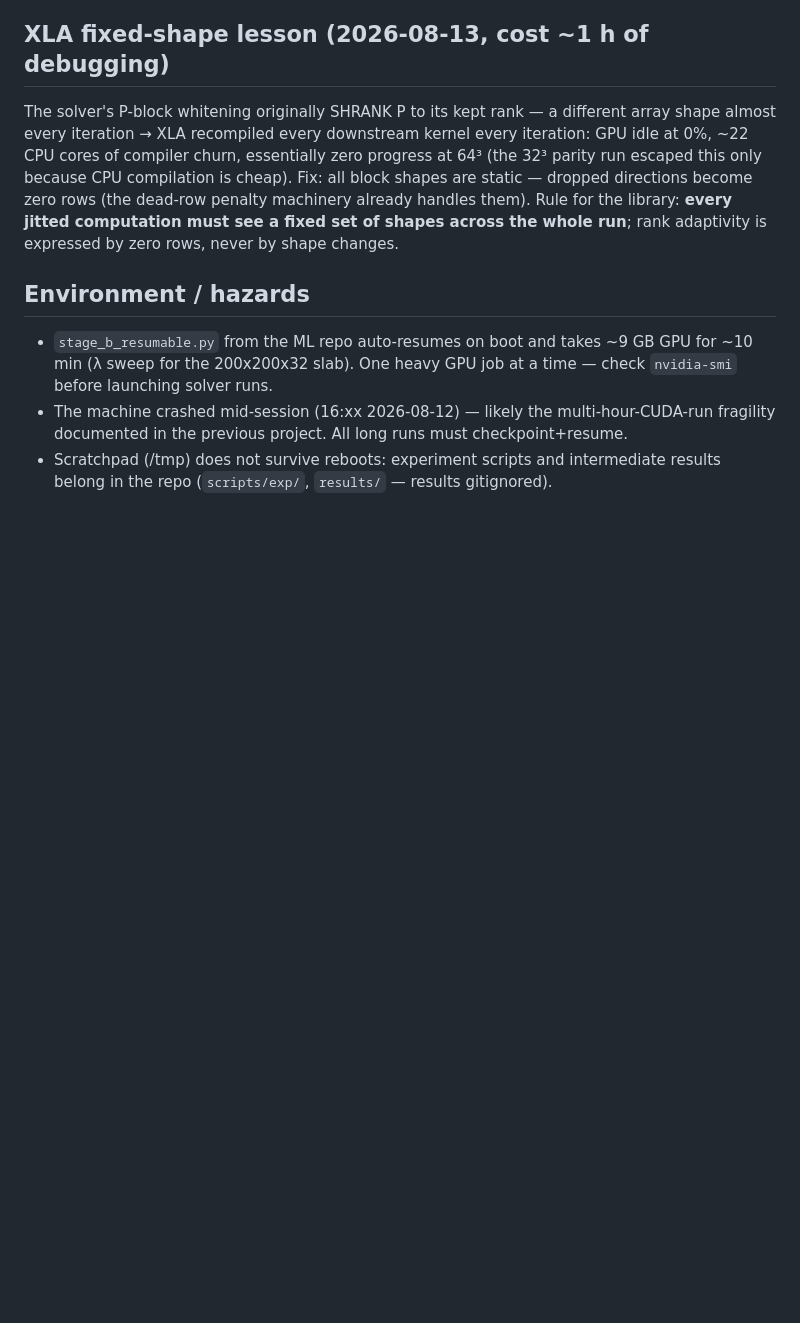
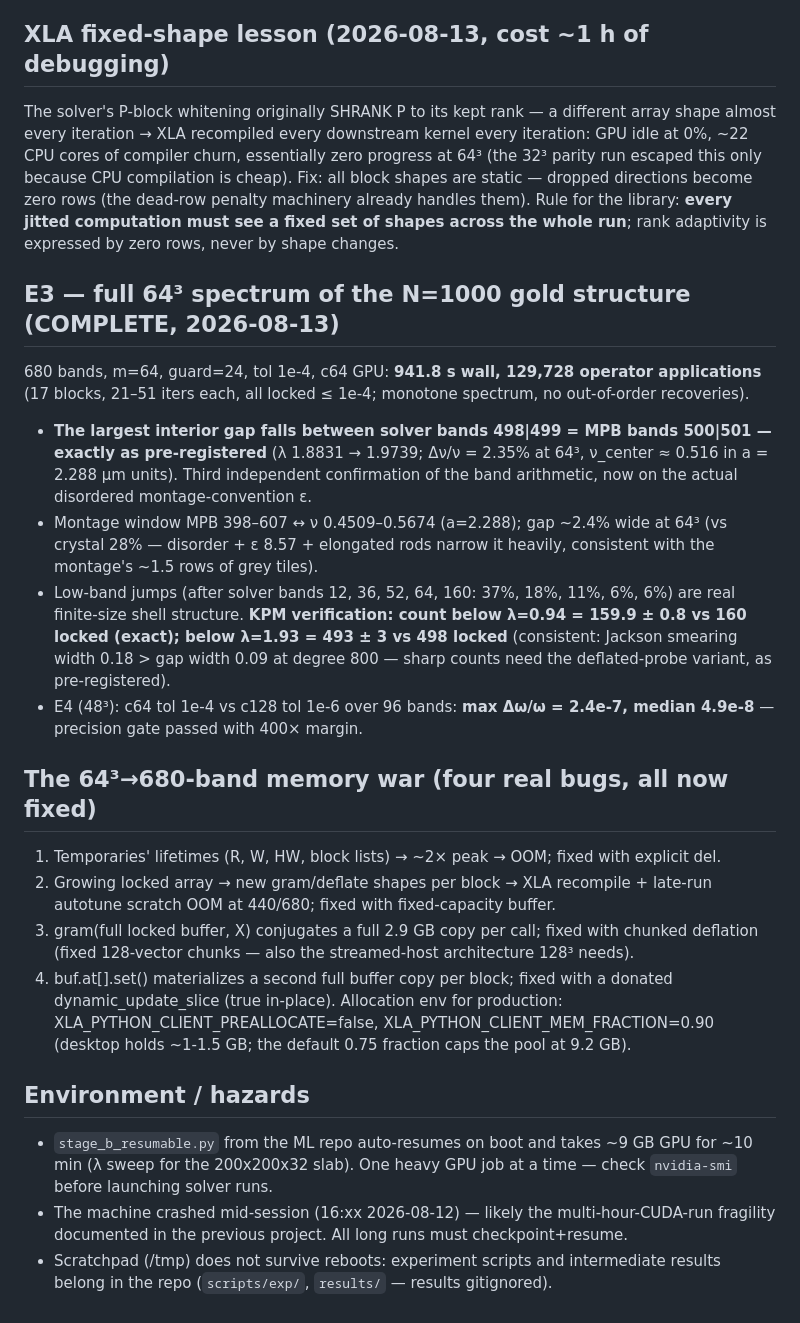
Before and after one commit to fhernandez93/eigenfns, a Markdown page: plans/2026-08-12_orientation_and_experiments_log.md, the part around the change. Drawn GitHub-style; blank space fills up the shorter version.

```diff
--- a/plans/2026-08-12_orientation_and_experiments_log.md
+++ b/plans/2026-08-12_orientation_and_experiments_log.md
@@ -146,6 +146,42 @@ them). Rule for the library: **every jitted computation must see a fixed set
 of shapes across the whole run**; rank adaptivity is expressed by zero rows,
 never by shape changes.
 
+## E3 — full 64³ spectrum of the N=1000 gold structure (COMPLETE, 2026-08-13)
+
+680 bands, m=64, guard=24, tol 1e-4, c64 GPU: **941.8 s wall, 129,728 operator
+applications** (17 blocks, 21–51 iters each, all locked ≤ 1e-4; monotone
+spectrum, no out-of-order recoveries).
+
+- **The largest interior gap falls between solver bands 498|499 = MPB bands
+  500|501 — exactly as pre-registered** (λ 1.8831 → 1.9739; Δν/ν = 2.35% at
+  64³, ν_center ≈ 0.516 in a = 2.288 µm units). Third independent confirmation
+  of the band arithmetic, now on the actual disordered montage-convention ε.
+- Montage window MPB 398–607 ↔ ν 0.4509–0.5674 (a=2.288); gap ~2.4% wide at
+  64³ (vs crystal 28% — disorder + ε 8.57 + elongated rods narrow it heavily,
+  consistent with the montage's ~1.5 rows of grey tiles).
+- Low-band jumps (after solver bands 12, 36, 52, 64, 160: 37%, 18%, 11%, 6%,
+  6%) are real finite-size shell structure. **KPM verification: count below
+  λ=0.94 = 159.9 ± 0.8 vs 160 locked (exact); below λ=1.93 = 493 ± 3 vs 498
+  locked** (consistent: Jackson smearing width 0.18 > gap width 0.09 at degree
+  800 — sharp counts need the deflated-probe variant, as pre-registered).
+- E4 (48³): c64 tol 1e-4 vs c128 tol 1e-6 over 96 bands: **max Δω/ω =
+  2.4e-7, median 4.9e-8** — precision gate passed with 400× margin.
+
+## The 64³→680-band memory war (four real bugs, all now fixed)
+
+1. Temporaries' lifetimes (R, W, HW, block lists) → ~2× peak → OOM; fixed with
+   explicit del.
+2. Growing locked array → new gram/deflate shapes per block → XLA recompile +
+   late-run autotune scratch OOM at 440/680; fixed with fixed-capacity buffer.
+3. gram(full locked buffer, X) conjugates a full 2.9 GB copy per call; fixed
+   with chunked deflation (fixed 128-vector chunks — also the streamed-host
+   architecture 128³ needs).
+4. buf.at[].set() materializes a second full buffer copy per block; fixed with
+   a donated dynamic_update_slice (true in-place).
+   Allocation env for production: XLA_PYTHON_CLIENT_PREALLOCATE=false,
+   XLA_PYTHON_CLIENT_MEM_FRACTION=0.90 (desktop holds ~1-1.5 GB; the default
+   0.75 fraction caps the pool at 9.2 GB).
+
 ## Environment / hazards
 
 - `stage_b_resumable.py` from the ML repo auto-resumes on boot and takes ~9 GB GPU for
```
Also changed, not shown: plans/2026-08-12_investigation_report.md (+16 -3 lines), plans/2026-08-13_preregistered_plan.md (+15 -8 lines).
